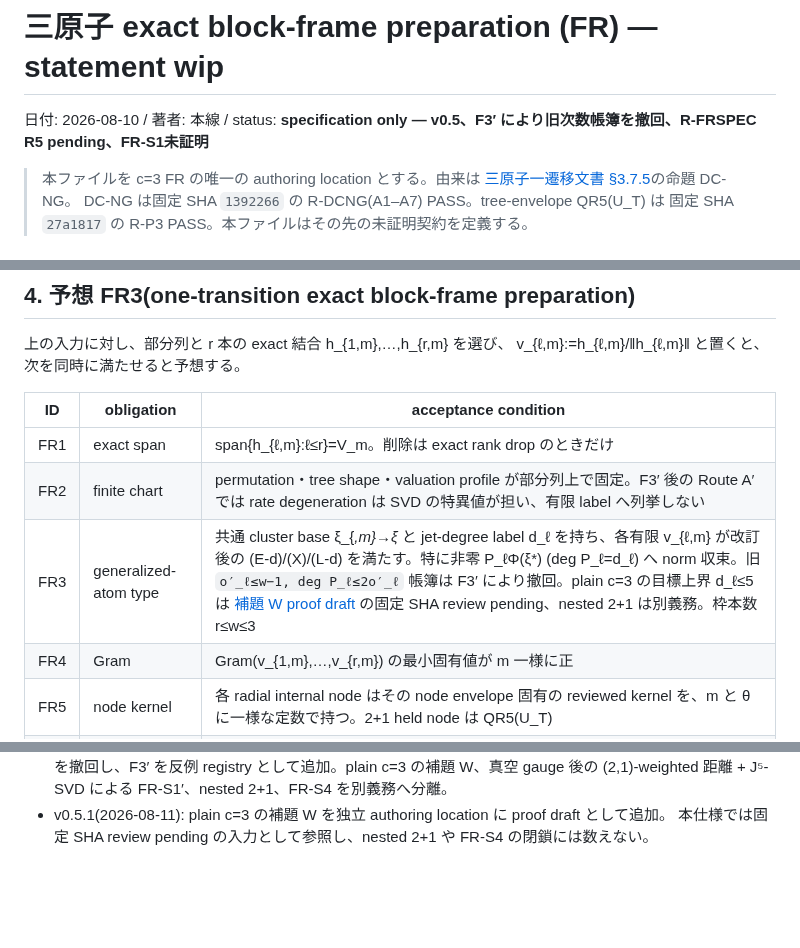
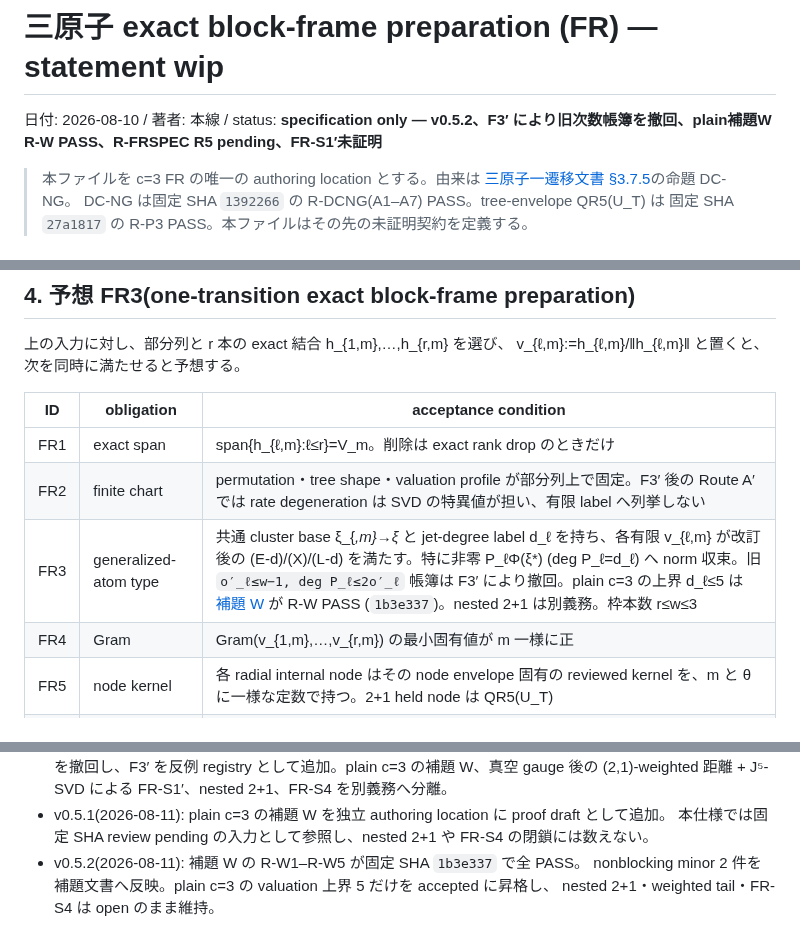
Before and after one commit to orangewk/wigner-splat, a Markdown page: docs/2026-08-10-three-atom-block-frame-preparation--wip.md, 3 parts joined by grey strips. GitHub-like rendering; blank space fills up the shorter version.

```diff
--- a/docs/2026-08-10-three-atom-block-frame-preparation--wip.md
+++ b/docs/2026-08-10-three-atom-block-frame-preparation--wip.md
@@ -1,6 +1,6 @@
 # 三原子 exact block-frame preparation (FR) — statement wip
 
-日付: 2026-08-10 / 著者: 本線 / status: **specification only — v0.5、F3′ により旧次数帳簿を撤回、R-FRSPEC R5 pending、FR-S1未証明**
+日付: 2026-08-10 / 著者: 本線 / status: **specification only — v0.5.2、F3′ により旧次数帳簿を撤回、plain補題W R-W PASS、R-FRSPEC R5 pending、FR-S1′未証明**
 
 > 本ファイルを c=3 FR の唯一の authoring location とする。由来は
 > [三原子一遷移文書 §3.7.5](2026-08-09-three-atom-one-transition--wip.md)の命題 DC-NG。
@@ -72,7 +72,7 @@ v_{ℓ,m}:=h_{ℓ,m}/‖h_{ℓ,m}‖ と置くと、次を同時に満たせる
 |---|---|---|
 | FR1 | exact span | span{h_{ℓ,m}:ℓ≤r}=V_m。削除は exact rank drop のときだけ |
 | FR2 | finite chart | permutation・tree shape・valuation profile が部分列上で固定。F3′ 後の Route A′ では rate degeneration は SVD の特異値が担い、有限 label へ列挙しない |
-| FR3 | generalized-atom type | 共通 cluster base ξ_{*,m}→ξ* と jet-degree label d_ℓ を持ち、各有限 v_{ℓ,m} が改訂後の (E-d)/(X)/(L-d) を満たす。特に非零 P_ℓΦ(ξ*) (deg P_ℓ=d_ℓ) へ norm 収束。旧 `o′_ℓ≤w−1, deg P_ℓ≤2o′_ℓ` 帳簿は F3′ により撤回。plain c=3 の目標上界 d_ℓ≤5 は [補題 W proof draft](2026-08-11-three-atom-wronskian-valuation-W--wip.md) の固定 SHA review pending、nested 2+1 は別義務。枠本数 r≤w≤3 |
+| FR3 | generalized-atom type | 共通 cluster base ξ_{*,m}→ξ* と jet-degree label d_ℓ を持ち、各有限 v_{ℓ,m} が改訂後の (E-d)/(X)/(L-d) を満たす。特に非零 P_ℓΦ(ξ*) (deg P_ℓ=d_ℓ) へ norm 収束。旧 `o′_ℓ≤w−1, deg P_ℓ≤2o′_ℓ` 帳簿は F3′ により撤回。plain c=3 の上界 d_ℓ≤5 は [補題 W](2026-08-11-three-atom-wronskian-valuation-W--wip.md) が R-W PASS (`1b3e337`)。nested 2+1 は別義務。枠本数 r≤w≤3 |
 | FR4 | Gram | Gram(v_{1,m},…,v_{r,m}) の最小固有値が m 一様に正 |
 | FR5 | node kernel | 各 radial internal node はその node envelope 固有の reviewed kernel を、m と θ に一様な定数で持つ。2+1 held node は QR5(U_T) |
 | FR6 | global envelope | 各 v_{ℓ,m} が補題 N の N3′/N4 envelope を満たす。定数は (c=3,δ,R,one-transition/flag の安定化定数) のみに依存し m,θ に非依存 |
@@ -163,3 +163,6 @@ Wronskian 補題 W の執筆・固定 SHA 査読後に採否を決める。一
   (2,1)-weighted 距離 + J⁵-SVD による FR-S1′、nested 2+1、FR-S4 を別義務へ分離。
 - v0.5.1(2026-08-11): plain c=3 の補題 W を独立 authoring location に proof draft として追加。
   本仕様では固定 SHA review pending の入力として参照し、nested 2+1 や FR-S4 の閉鎖には数えない。
+- v0.5.2(2026-08-11): 補題 W の R-W1–R-W5 が固定 SHA `1b3e337` で全 PASS。
+  nonblocking minor 2 件を補題文書へ反映。plain c=3 の valuation 上界 5 だけを accepted に昇格し、
+  nested 2+1・weighted tail・FR-S4 は open のまま維持。
```
Also changed, not shown: docs/2026-08-02-gaussian-border-rank-closure--wip.md (+3 -2 lines), docs/2026-08-11-three-atom-wronskian-valuation-W--wip.md (+20 -7 lines).
